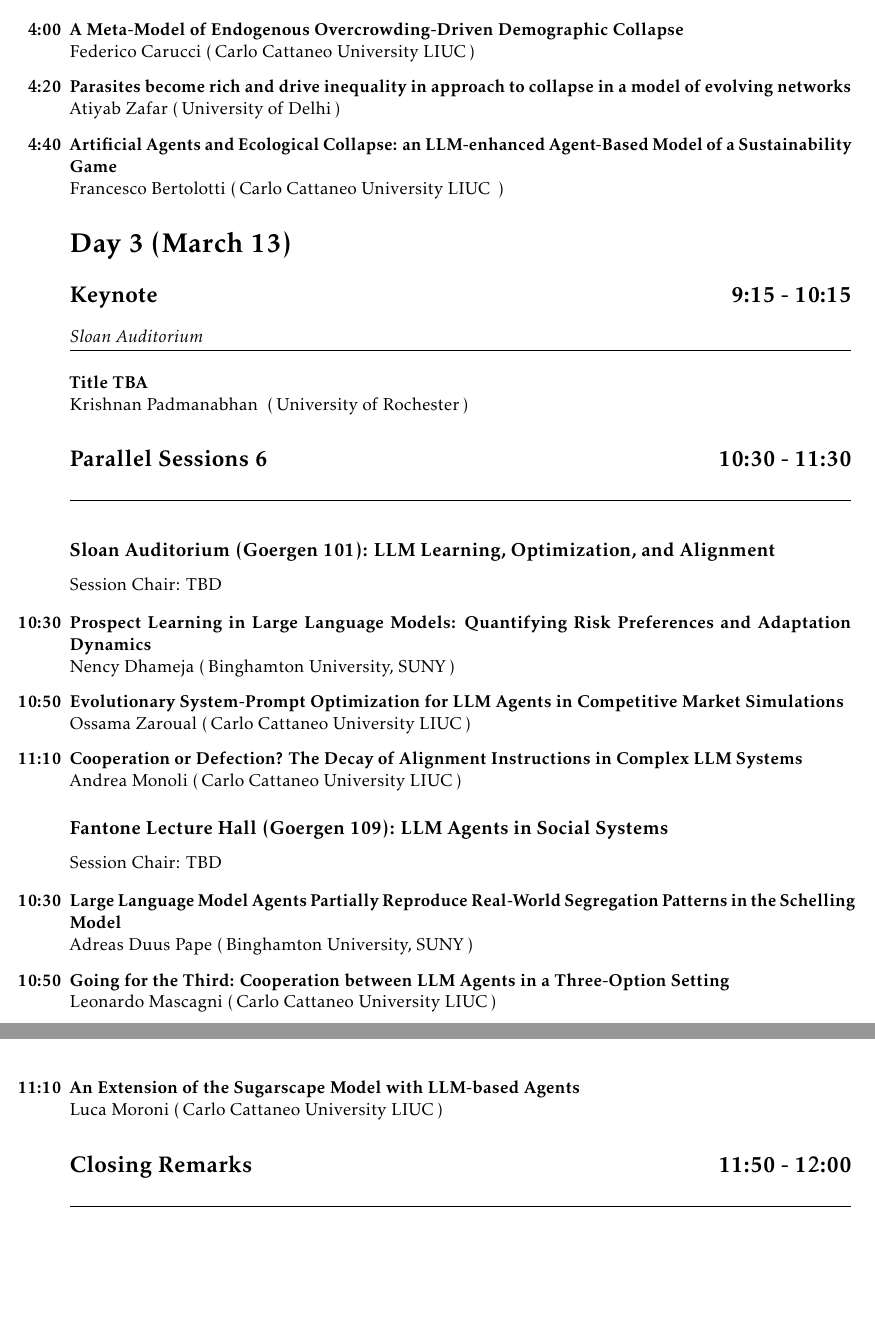
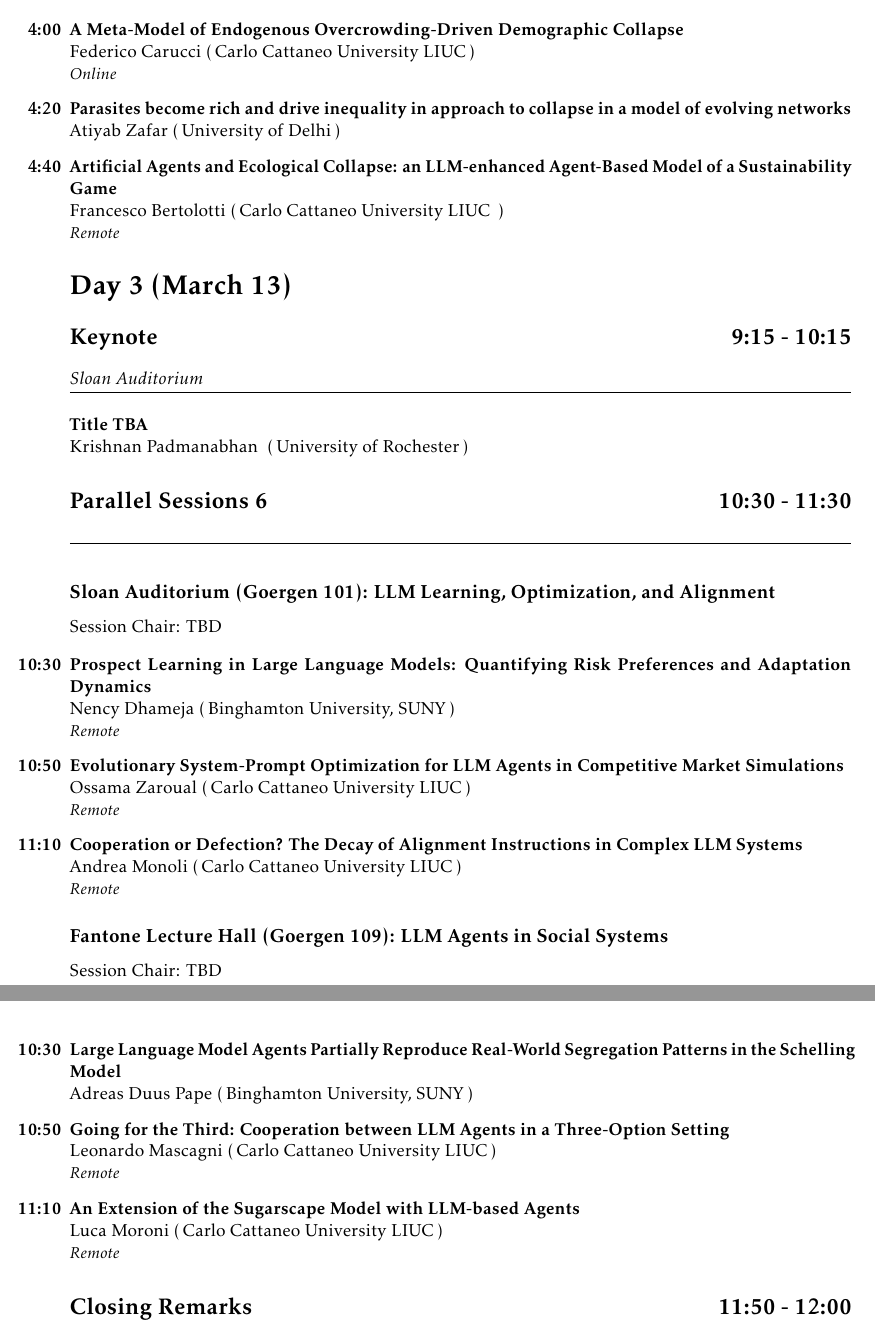
Before and after one commit to nerccs2026/nerccs2026.github.io, a LaTeX document (NERCCS2026-program-book.tex): two parts of pages 5 and 6 of 6, joined at a grey line, cut so that both start at the same text, the shorter picture padded with empty space. Compiled offline with pdfLaTeX.

Commit message:
Prog updates

```diff
--- a/NERCCS2026-program-book.tex
+++ b/NERCCS2026-program-book.tex
@@ -286,11 +288,11 @@
 	\Session{Fantone Lecture Hall (Goergen 109)}{Collapse, Inequality, and Sustainability Dynamics}{TBD}
 	\begin{itemize}[label={}, leftmargin=0pt]
 		\Talk{4:00}{A Meta-Model of Endogenous Overcrowding-Driven Demographic
-		Collapse}{Federico Carucci}{Carlo Cattaneo University LIUC}{}
+		Collapse}{Federico Carucci}{Carlo Cattaneo University LIUC}{Online}
 		\Talk{4:20}{Parasites become rich and drive inequality in approach to
 		collapse in a model of evolving networks}{Atiyab Zafar}{University of Delhi}{}
 		\Talk{4:40}{Artificial Agents and Ecological Collapse: an LLM-enhanced
-		Agent-Based Model of a Sustainability Game}{Francesco Bertolotti}{Carlo Cattaneo University LIUC	}{}
+		Agent-Based Model of a Sustainability Game}{Francesco Bertolotti}{Carlo Cattaneo University LIUC	}{Remote}
 	\end{itemize}
 
 	\section*{\LARGE Day 3 (March 13)}
@@ -306,11 +308,11 @@
 	\begin{itemize}[label={}, leftmargin=0pt]
 		\Talk{10:30}{Prospect Learning in Large Language Models: Quantifying Risk
 		Preferences and Adaptation Dynamics}{Nency Dhameja}{Binghamton
-		University, SUNY}{}
+		University, SUNY}{Remote}
 		\Talk{10:50}{Evolutionary System-Prompt Optimization for LLM Agents in
-		Competitive Market Simulations}{Ossama Zaroual}{Carlo Cattaneo University LIUC}{}
+		Competitive Market Simulations}{Ossama Zaroual}{Carlo Cattaneo University LIUC}{Remote}
 		\Talk{11:10}{Cooperation or Defection? The Decay of Alignment Instructions in
-		Complex LLM Systems}{Andrea Monoli}{Carlo Cattaneo University LIUC}{}
+		Complex LLM Systems}{Andrea Monoli}{Carlo Cattaneo University LIUC}{Remote}
 	\end{itemize}
 
 	\Session{Fantone Lecture Hall (Goergen 109)}{LLM Agents in Social Systems}{TBD}
@@ -319,9 +321,9 @@
 		Segregation Patterns in the Schelling Model}{Adreas Duus Pape}{Binghamton
 		University, SUNY}{}
 		\Talk{10:50}{Going for the Third: Cooperation between LLM Agents in a
-		Three-Option Setting}{Leonardo Mascagni}{Carlo Cattaneo University LIUC}{}
+		Three-Option Setting}{Leonardo Mascagni}{Carlo Cattaneo University LIUC}{Remote}
 		\Talk{11:10}{An Extension of the Sugarscape Model with LLM-based
-		Agents}{Luca Moroni}{Carlo Cattaneo University LIUC}{}
+		Agents}{Luca Moroni}{Carlo Cattaneo University LIUC}{Remote}
 
 	\end{itemize}
 
```
Also changed, not shown: NERCCS2026-program-book.pdf, NERCCS2026-program-book.tex (18 more changed lines).
